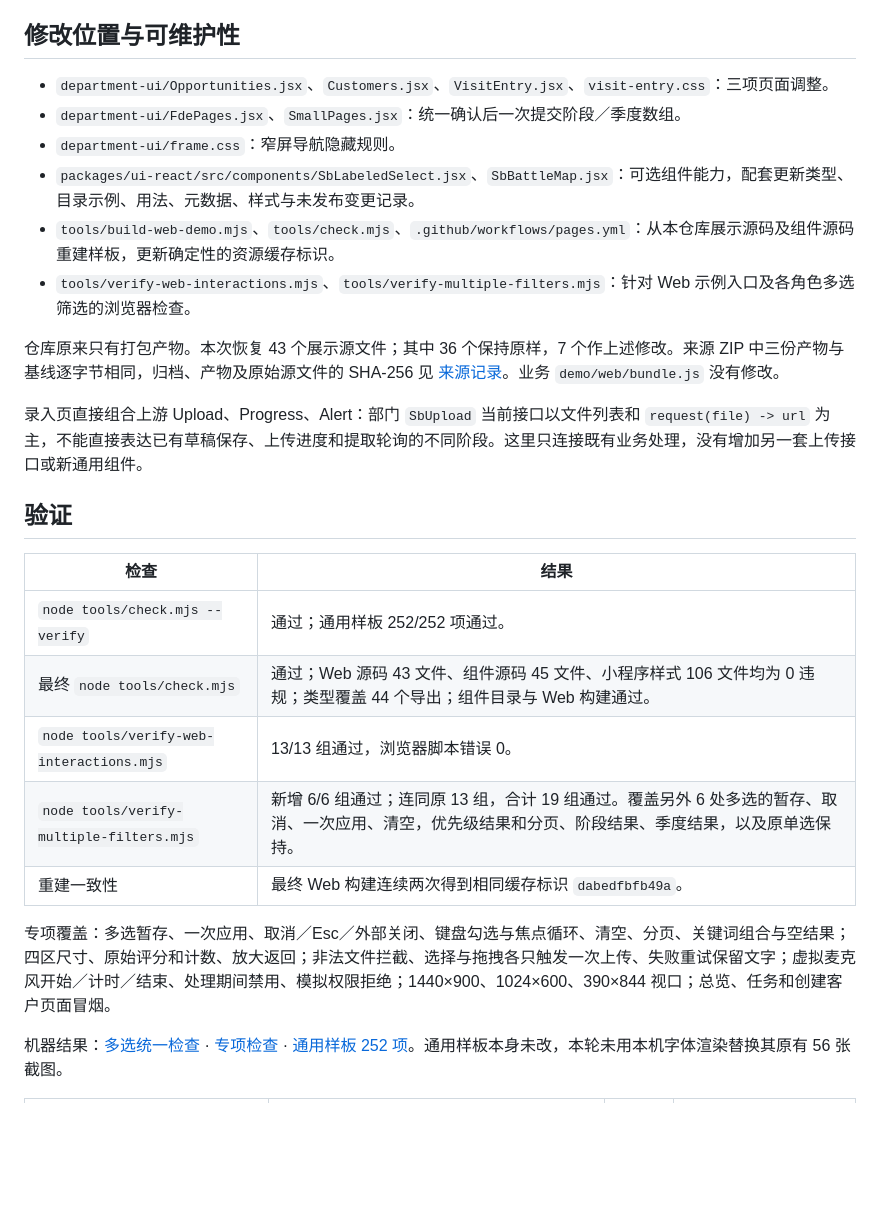
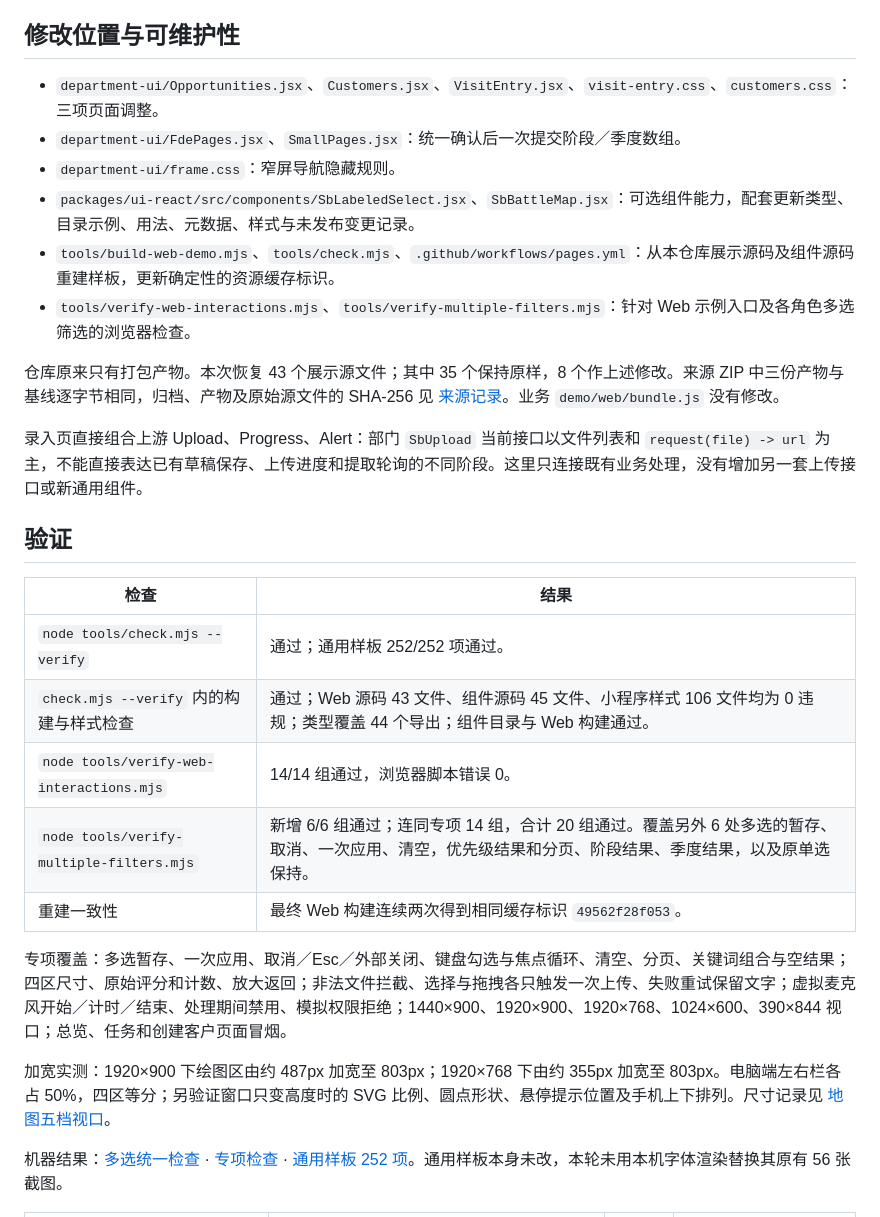
Before and after one commit to shandianT/desgin, a Markdown page: demo/web-src/VERIFICATION.md, the part around the change printed below. GitHub-like rendering; blank space fills up the shorter version.

```diff
--- a/demo/web-src/VERIFICATION.md
+++ b/demo/web-src/VERIFICATION.md
@@ -18,14 +19,14 @@
 
 ## 修改位置与可维护性
 
-- `department-ui/Opportunities.jsx`、`Customers.jsx`、`VisitEntry.jsx`、`visit-entry.css`：三项页面调整。
+- `department-ui/Opportunities.jsx`、`Customers.jsx`、`VisitEntry.jsx`、`visit-entry.css`、`customers.css`：三项页面调整。
 - `department-ui/FdePages.jsx`、`SmallPages.jsx`：统一确认后一次提交阶段／季度数组。
 - `department-ui/frame.css`：窄屏导航隐藏规则。
 - `packages/ui-react/src/components/SbLabeledSelect.jsx`、`SbBattleMap.jsx`：可选组件能力，配套更新类型、目录示例、用法、元数据、样式与未发布变更记录。
 - `tools/build-web-demo.mjs`、`tools/check.mjs`、`.github/workflows/pages.yml`：从本仓库展示源码及组件源码重建样板，更新确定性的资源缓存标识。
 - `tools/verify-web-interactions.mjs`、`tools/verify-multiple-filters.mjs`：针对 Web 示例入口及各角色多选筛选的浏览器检查。
 
-仓库原来只有打包产物。本次恢复 43 个展示源文件；其中 36 个保持原样，7 个作上述修改。来源 ZIP 中三份产物与基线逐字节相同，归档、产物及原始源文件的 SHA-256 见 [来源记录](source-provenance.json)。业务 `demo/web/bundle.js` 没有修改。
+仓库原来只有打包产物。本次恢复 43 个展示源文件；其中 35 个保持原样，8 个作上述修改。来源 ZIP 中三份产物与基线逐字节相同，归档、产物及原始源文件的 SHA-256 见 [来源记录](source-provenance.json)。业务 `demo/web/bundle.js` 没有修改。
 
 录入页直接组合上游 Upload、Progress、Alert：部门 `SbUpload` 当前接口以文件列表和 `request(file) -> url` 为主，不能直接表达已有草稿保存、上传进度和提取轮询的不同阶段。这里只连接既有业务处理，没有增加另一套上传接口或新通用组件。
 
@@ -34,12 +35,14 @@
 | 检查 | 结果 |
 | --- | --- |
 | `node tools/check.mjs --verify` | 通过；通用样板 252/252 项通过。 |
-| 最终 `node tools/check.mjs` | 通过；Web 源码 43 文件、组件源码 45 文件、小程序样式 106 文件均为 0 违规；类型覆盖 44 个导出；组件目录与 Web 构建通过。 |
-| `node tools/verify-web-interactions.mjs` | 13/13 组通过，浏览器脚本错误 0。 |
-| `node tools/verify-multiple-filters.mjs` | 新增 6/6 组通过；连同原 13 组，合计 19 组通过。覆盖另外 6 处多选的暂存、取消、一次应用、清空，优先级结果和分页、阶段结果、季度结果，以及原单选保持。 |
-| 重建一致性 | 最终 Web 构建连续两次得到相同缓存标识 `dabedfbfb49a`。 |
+| `check.mjs --verify` 内的构建与样式检查 | 通过；Web 源码 43 文件、组件源码 45 文件、小程序样式 106 文件均为 0 违规；类型覆盖 44 个导出；组件目录与 Web 构建通过。 |
+| `node tools/verify-web-interactions.mjs` | 14/14 组通过，浏览器脚本错误 0。 |
+| `node tools/verify-multiple-filters.mjs` | 新增 6/6 组通过；连同专项 14 组，合计 20 组通过。覆盖另外 6 处多选的暂存、取消、一次应用、清空，优先级结果和分页、阶段结果、季度结果，以及原单选保持。 |
+| 重建一致性 | 最终 Web 构建连续两次得到相同缓存标识 `49562f28f053`。 |
 
-专项覆盖：多选暂存、一次应用、取消／Esc／外部关闭、键盘勾选与焦点循环、清空、分页、关键词组合与空结果；四区尺寸、原始评分和计数、放大返回；非法文件拦截、选择与拖拽各只触发一次上传、失败重试保留文字；虚拟麦克风开始／计时／结束、处理期间禁用、模拟权限拒绝；1440×900、1024×600、390×844 视口；总览、任务和创建客户页面冒烟。
+专项覆盖：多选暂存、一次应用、取消／Esc／外部关闭、键盘勾选与焦点循环、清空、分页、关键词组合与空结果；四区尺寸、原始评分和计数、放大返回；非法文件拦截、选择与拖拽各只触发一次上传、失败重试保留文字；虚拟麦克风开始／计时／结束、处理期间禁用、模拟权限拒绝；1440×900、1920×900、1920×768、1024×600、390×844 视口；总览、任务和创建客户页面冒烟。
+
+加宽实测：1920×900 下绘图区由约 487px 加宽至 803px；1920×768 下由约 355px 加宽至 803px。电脑端左右栏各占 50%，四区等分；另验证窗口只变高度时的 SVG 比例、圆点形状、悬停提示位置及手机上下排列。尺寸记录见 [地图五档视口](review/map-dimensions.json)。
 
 机器结果：[多选统一检查](review/multiple-filter-results.json) · [专项检查](review/results.json) · [通用样板 252 项](review/sample-results.json)。通用样板本身未改，本轮未用本机字体渲染替换其原有 56 张截图。
 
```
Also changed, not shown: other parts of demo/web-src/VERIFICATION.md (+4 -1 lines), demo/web-src/README.md (+6 -0 lines), packages/ui-react/CHANGELOG.md (+1 -0 lines), demo/web-src/review/battle-map-equal.png, demo/web-src/review/battle-map-wide.png (added), demo/web-src/review/customer-priority.png, 14 other files.
